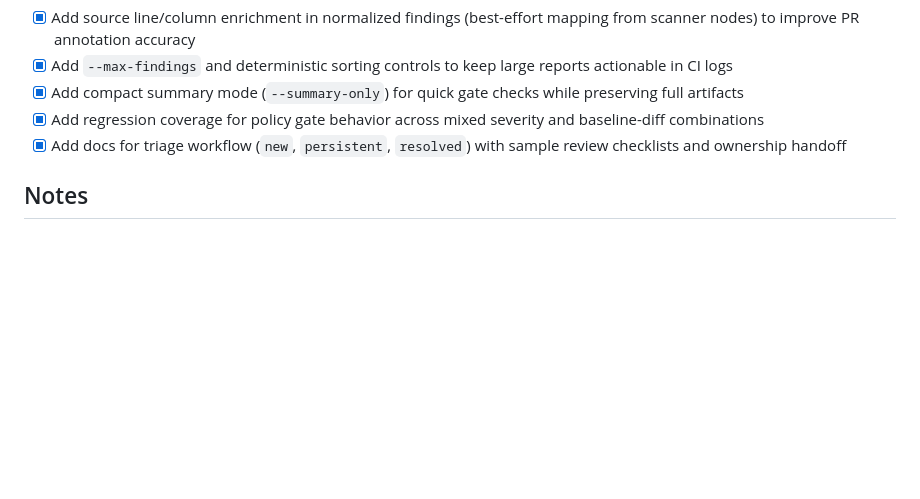
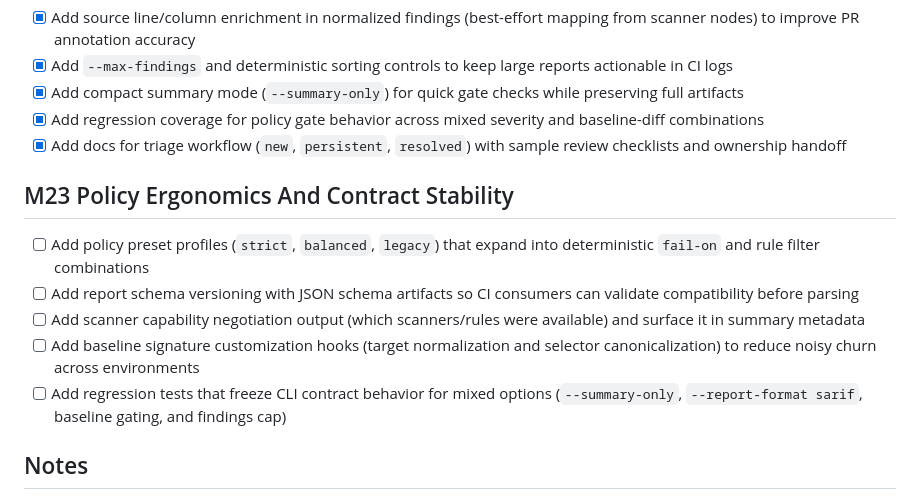
Before and after one commit to BookHsu/Libro.AgentWCAG, a Markdown page: SKILL-TODO.md, the part around the change. Rendered like a GitHub page; blank space fills up the shorter version.

Commit message:
新增 M23：政策易用性與契約穩定性待辦

```diff
--- a/SKILL-TODO.md
+++ b/SKILL-TODO.md
@@ -175,6 +175,13 @@ This checklist tracks the remaining work needed to make `libro-agent-wcag` more
 - [x] Add regression coverage for policy gate behavior across mixed severity and baseline-diff combinations
 - [x] Add docs for triage workflow (`new`, `persistent`, `resolved`) with sample review checklists and ownership handoff
 
+## M23 Policy Ergonomics And Contract Stability
+
+- [ ] Add policy preset profiles (`strict`, `balanced`, `legacy`) that expand into deterministic `fail-on` and rule filter combinations
+- [ ] Add report schema versioning with JSON schema artifacts so CI consumers can validate compatibility before parsing
+- [ ] Add scanner capability negotiation output (which scanners/rules were available) and surface it in summary metadata
+- [ ] Add baseline signature customization hooks (target normalization and selector canonicalization) to reduce noisy churn across environments
+- [ ] Add regression tests that freeze CLI contract behavior for mixed options (`--summary-only`, `--report-format sarif`, baseline gating, and findings cap)
 ## Notes
 
 - Safe auto-fix should remain limited to low-risk deterministic rewrites.
```
